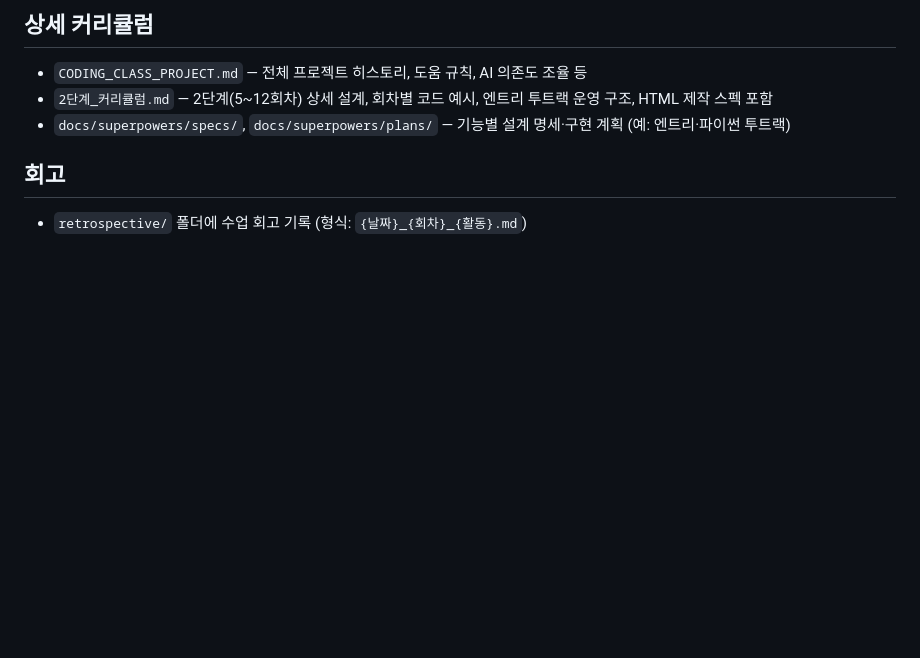
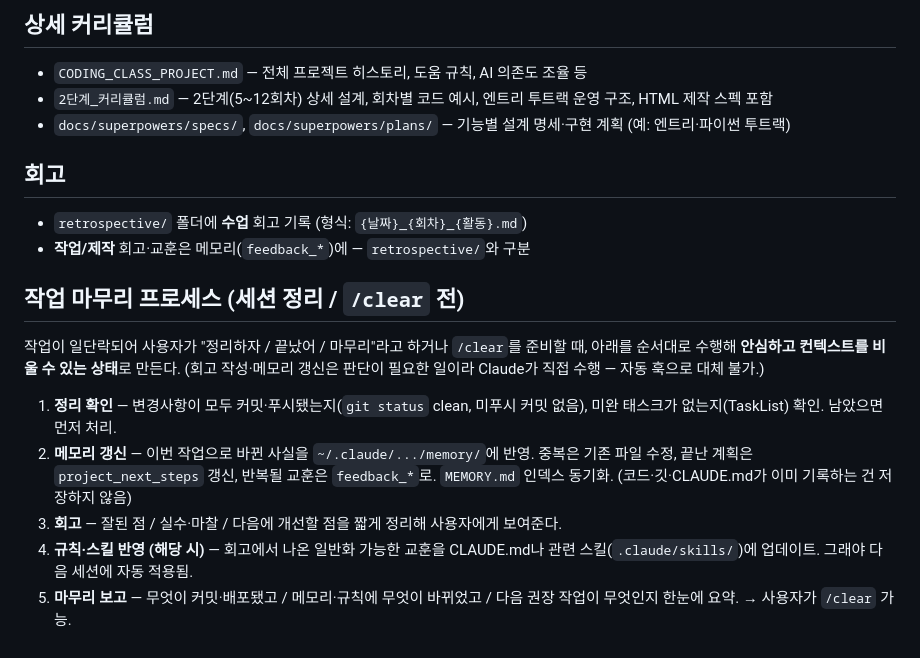
Before and after one commit to winsung/for_children, a Markdown page: CLAUDE.md, the part around the change. Drawn GitHub-style; blank space fills up the shorter version.

Commit message:
Add session wrap-up process to CLAUDE.md rules
작업 일단락/`/clear` 전 마무리 프로세스를 규칙화:
정리 확인 → 메모리 갱신 → 회고 → 규칙·스킬 반영 → 마무리 보고.
수업 회고(retrospective/)와 작업 회고(memory feedback) 구분도 명시.

Co-Authored-By: Claude Opus 4.8 (1M context) <noreply@anthropic.com>

```diff
--- a/CLAUDE.md
+++ b/CLAUDE.md
@@ -70,4 +70,14 @@
 - `docs/superpowers/specs/`, `docs/superpowers/plans/` — 기능별 설계 명세·구현 계획 (예: 엔트리·파이썬 투트랙)
 
 ## 회고
-- `retrospective/` 폴더에 수업 회고 기록 (형식: `{날짜}_{회차}_{활동}.md`)
+- `retrospective/` 폴더에 **수업** 회고 기록 (형식: `{날짜}_{회차}_{활동}.md`)
+- **작업/제작** 회고·교훈은 메모리(`feedback_*`)에 — `retrospective/`와 구분
+
+## 작업 마무리 프로세스 (세션 정리 / `/clear` 전)
+작업이 일단락되어 사용자가 "정리하자 / 끝났어 / 마무리"라고 하거나 `/clear`를 준비할 때, 아래를 순서대로 수행해 **안심하고 컨텍스트를 비울 수 있는 상태**로 만든다. (회고 작성·메모리 갱신은 판단이 필요한 일이라 Claude가 직접 수행 — 자동 훅으로 대체 불가.)
+
+1. **정리 확인** — 변경사항이 모두 커밋·푸시됐는지(`git status` clean, 미푸시 커밋 없음), 미완 태스크가 없는지(TaskList) 확인. 남았으면 먼저 처리.
+2. **메모리 갱신** — 이번 작업으로 바뀐 사실을 `~/.claude/.../memory/`에 반영. 중복은 기존 파일 수정, 끝난 계획은 `project_next_steps` 갱신, 반복될 교훈은 `feedback_*`로. `MEMORY.md` 인덱스 동기화. (코드·깃·CLAUDE.md가 이미 기록하는 건 저장하지 않음)
+3. **회고** — 잘된 점 / 실수·마찰 / 다음에 개선할 점을 짧게 정리해 사용자에게 보여준다.
+4. **규칙·스킬 반영 (해당 시)** — 회고에서 나온 일반화 가능한 교훈을 CLAUDE.md나 관련 스킬(`.claude/skills/`)에 업데이트. 그래야 다음 세션에 자동 적용됨.
+5. **마무리 보고** — 무엇이 커밋·배포됐고 / 메모리·규칙에 무엇이 바뀌었고 / 다음 권장 작업이 무엇인지 한눈에 요약. → 사용자가 `/clear` 가능.
```
